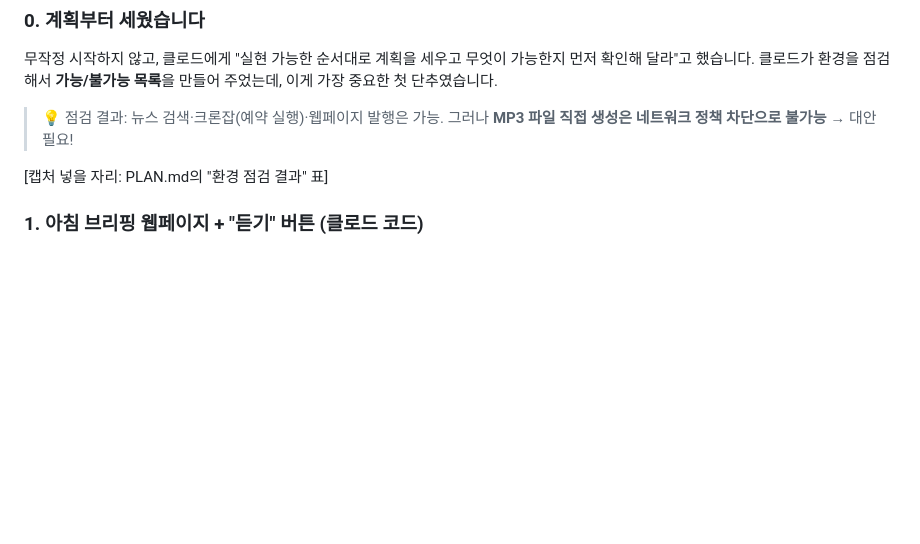
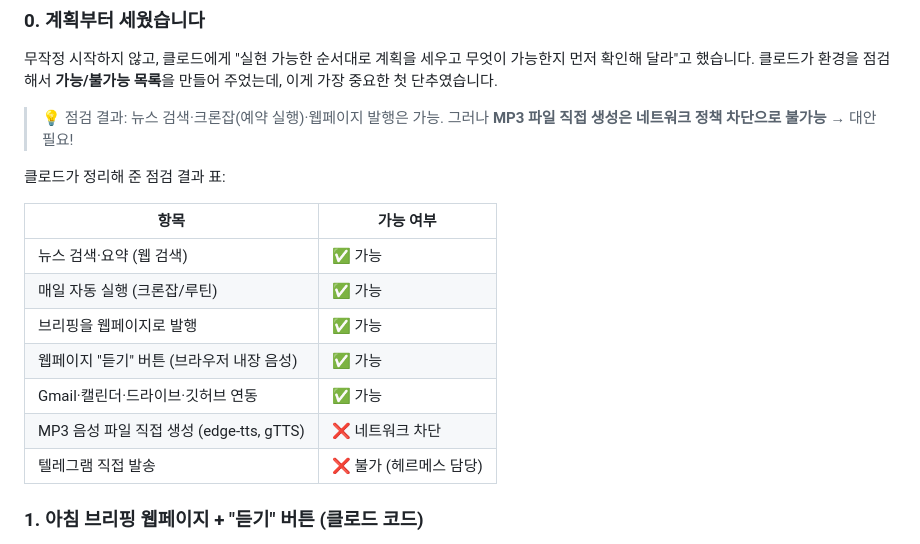
Before and after one commit to tylgit/lee.taeyoon, a Markdown page: 사례발표-2주차.md, the part around the change. Drawn GitHub-style; blank space fills up the shorter version.

Commit message:
Replace first capture placeholder with the actual environment check table
Co-Authored-By: Claude Fable 5 <noreply@anthropic.com>
Claude-Session: https://claude.ai/code/session_01EsjK3yDkTJhm9v67hYMz2c

```diff
--- a/사례발표-2주차.md
+++ b/사례발표-2주차.md
@@ -24,7 +24,17 @@
 
 > 💡 점검 결과: 뉴스 검색·크론잡(예약 실행)·웹페이지 발행은 가능. 그러나 **MP3 파일 직접 생성은 네트워크 정책 차단으로 불가능** → 대안 필요!
 
-[캡처 넣을 자리: PLAN.md의 "환경 점검 결과" 표]
+클로드가 정리해 준 점검 결과 표:
+
+| 항목 | 가능 여부 |
+|---|---|
+| 뉴스 검색·요약 (웹 검색) | ✅ 가능 |
+| 매일 자동 실행 (크론잡/루틴) | ✅ 가능 |
+| 브리핑을 웹페이지로 발행 | ✅ 가능 |
+| 웹페이지 "듣기" 버튼 (브라우저 내장 음성) | ✅ 가능 |
+| Gmail·캘린더·드라이브·깃허브 연동 | ✅ 가능 |
+| MP3 음성 파일 직접 생성 (edge-tts, gTTS) | ❌ 네트워크 차단 |
+| 텔레그램 직접 발송 | ❌ 불가 (헤르메스 담당) |
 
 ### 1. 아침 브리핑 웹페이지 + "듣기" 버튼 (클로드 코드)
 
```
